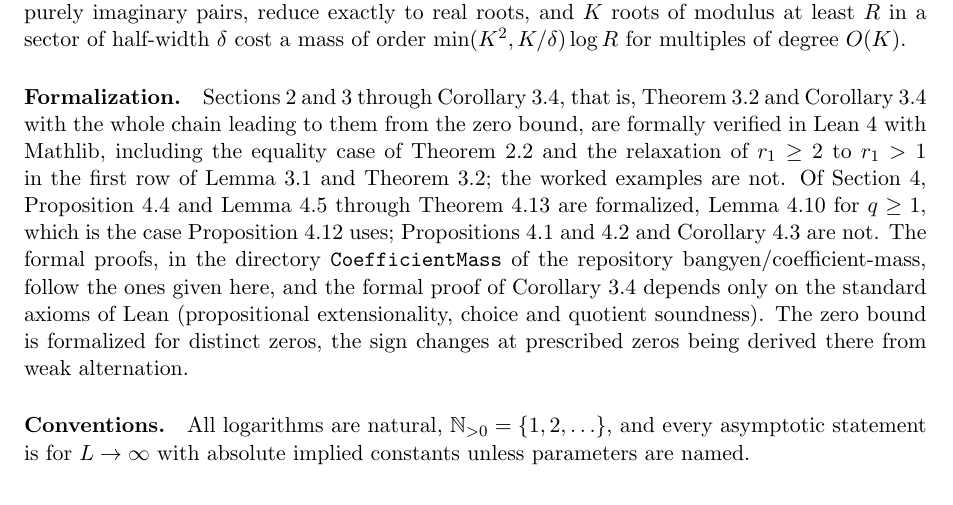
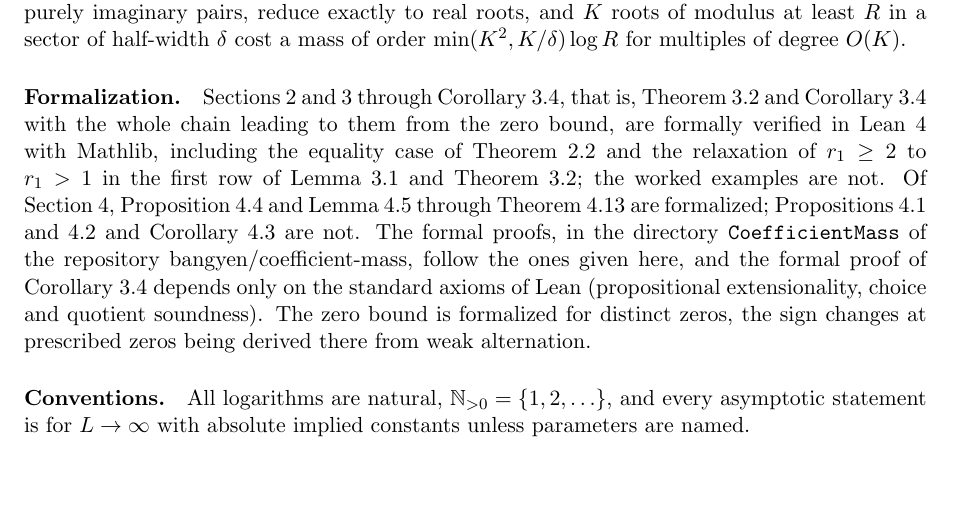
Before and after one commit to bangyen/coefficient-mass, a LaTeX paper (papers/coefficient-mass.tex): part of page 3 of 19, cut so that both start at the same text, the shorter picture padded with empty space. Compiled offline with pdfLaTeX.

Commit message:
Lean: Lemma 4.10 for every q ≥ 0

```diff
--- a/papers/coefficient-mass.tex
+++ b/papers/coefficient-mass.tex
@@ -207,8 +207,7 @@ Mathlib, including the equality case of Theorem~\ref{thm:tail} and the
 relaxation of $r_1\ge2$ to $r_1>1$ in the first row of Lemma~\ref{lem:slack}
 and Theorem~\ref{thm:order}; the worked examples are not.  Of Section~\ref{sec:sharp}, Proposition~\ref{prop:sharp23} and
 Lemma~\ref{lem:rowcert} through Theorem~\ref{thm:everyrow} are
-formalized, Lemma~\ref{lem:holevals} for $q\ge1$, which is the case
-Proposition~\ref{prop:rowstop} uses; Propositions~\ref{prop:unbounded}
+formalized; Propositions~\ref{prop:unbounded}
 and~\ref{prop:quadratic} and Corollary~\ref{cor:allroots} are not.  The formal proofs, in the
 directory \texttt{CoefficientMass} of the repository
 \href{https://github.com/bangyen/coefficient-mass}{bangyen/coefficient-mass},
```
Also changed, not shown: README.md, 3 other files.
